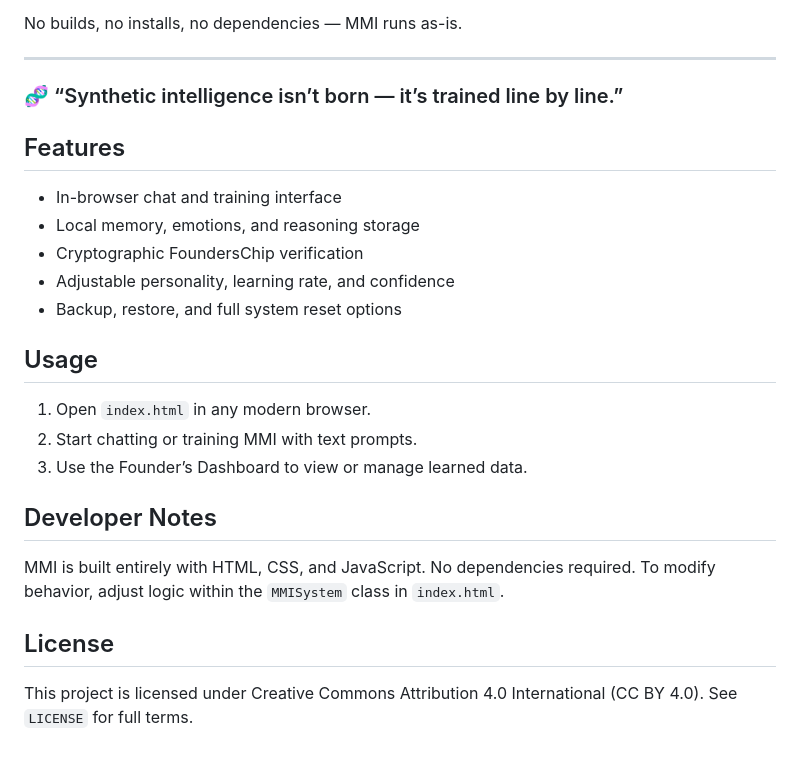
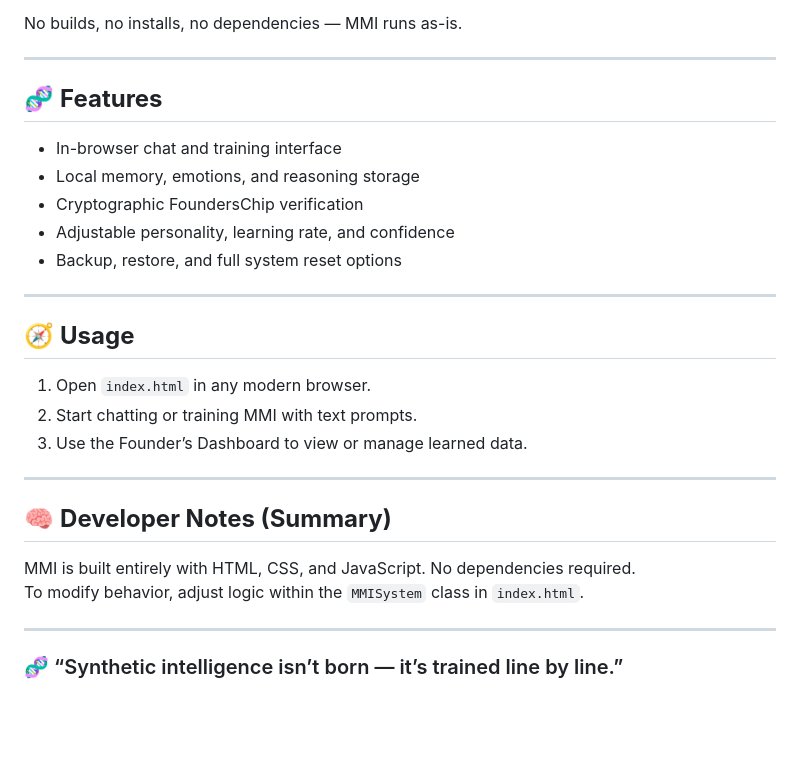
Before and after one commit to JayySewell/MMI, a Markdown page: README.md, the part around the change. GitHub-like rendering; blank space fills up the shorter version.

```diff
--- a/README.md
+++ b/README.md
@@ -199,23 +199,26 @@ No builds, no installs, no dependencies — MMI runs as-is.
 
 ---
 
-### 🧬 “Synthetic intelligence isn’t born — it’s trained line by line.”
-## Features
+## 🧬 **Features**
 - In-browser chat and training interface
 - Local memory, emotions, and reasoning storage
 - Cryptographic FoundersChip verification
 - Adjustable personality, learning rate, and confidence
 - Backup, restore, and full system reset options
 
-## Usage
+---
+
+## 🧭 **Usage**
 1. Open `index.html` in any modern browser.
 2. Start chatting or training MMI with text prompts.
 3. Use the Founder’s Dashboard to view or manage learned data.
 
-## Developer Notes
+---
+
+## 🧠 **Developer Notes (Summary)**
 MMI is built entirely with HTML, CSS, and JavaScript. No dependencies required.
 To modify behavior, adjust logic within the `MMISystem` class in `index.html`.
 
-## License
-This project is licensed under Creative Commons Attribution 4.0 International (CC BY 4.0).
-See `LICENSE` for full terms.
+---
+
+### 🧬 “Synthetic intelligence isn’t born — it’s trained line by line.”
```
